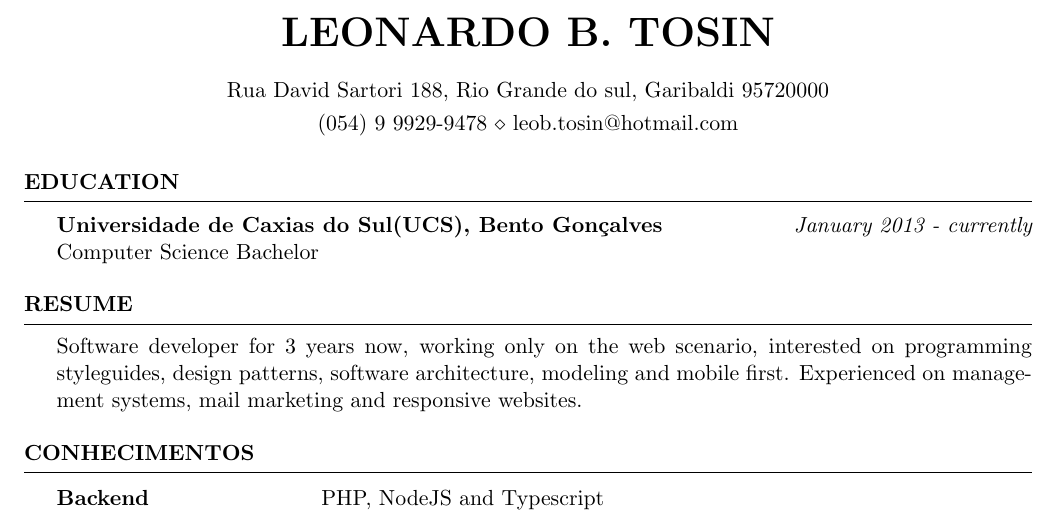
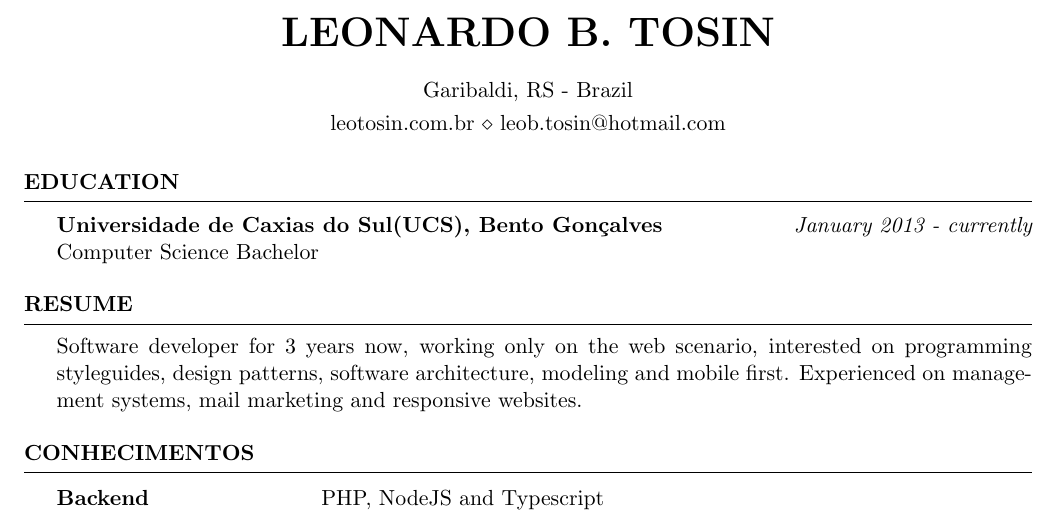
Before and after one commit to TheLe0/curriculum, a LaTeX CV (resume.tex): part of the page, cut so that both start at the same text. Compiled offline with pdfLaTeX.

Commit message:
Update resume.tex

```diff
--- a/resume.tex
+++ b/resume.tex
@@ -4,8 +4,8 @@
 \newcommand{\tab}[1]{\hspace{.2667\textwidth}\rlap{#1}}
 \newcommand{\itab}[1]{\hspace{0em}\rlap{#1}}
 \name{Leonardo B. Tosin}
-\address{Rua David Sartori 188, Rio Grande do sul, Garibaldi 95720000}
-\address{(054) 9 9929-9478  \\ leob.tosin@hotmail.com}
+\address{Garibaldi, RS - Brazil}
+\address{leotosin.com.br  \\ leob.tosin@hotmail.com}
 
 \begin{document}
 
```
